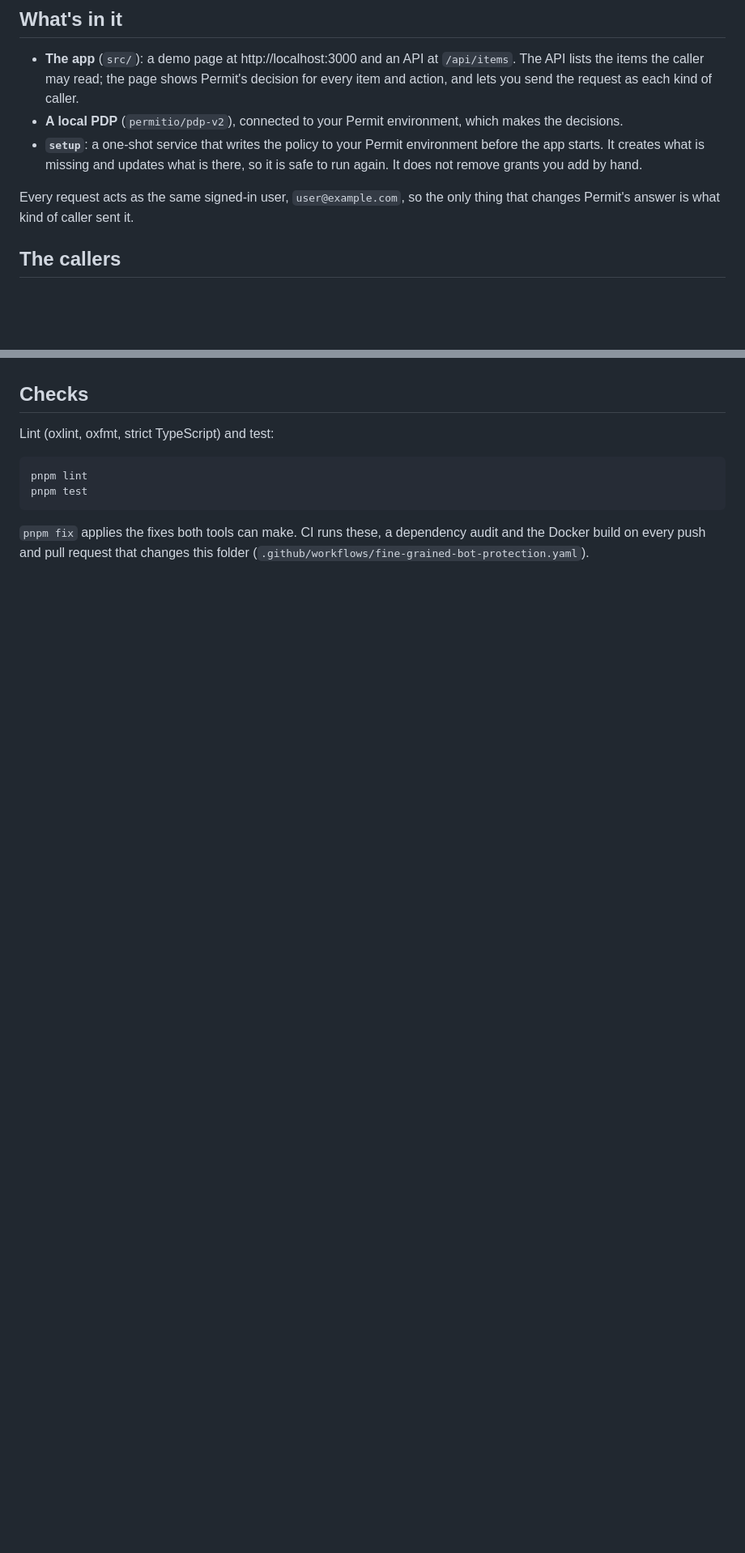
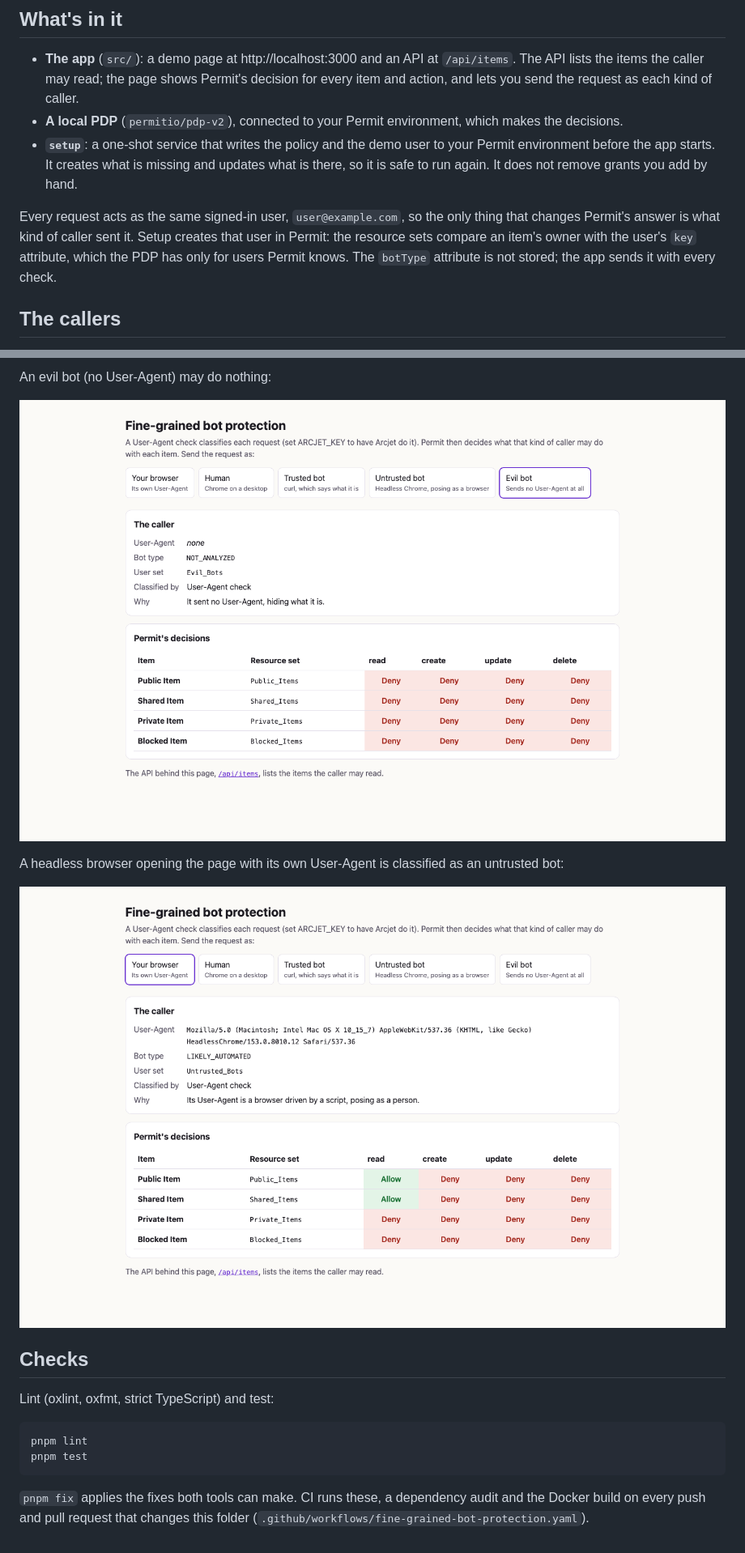
Before and after one commit to permitio/examples, a Markdown page: fine-grained-bot-protection/README.md, 2 parts joined by grey strips. Shown at 81% size. Rendered like a GitHub page; pictures changed too: fine-grained-bot-protection/screenshots/evil-bot.png (added), fine-grained-bot-protection/screenshots/headless-browser.png (added); blank space fills up the shorter version.

```diff
--- a/fine-grained-bot-protection/README.md
+++ b/fine-grained-bot-protection/README.md
@@ -8,9 +8,9 @@ The blog post [Introduce AI bots in your applications](https://www.permit.io/blo
 
 - **The app** (`src/`): a demo page at http://localhost:3000 and an API at `/api/items`. The API lists the items the caller may read; the page shows Permit's decision for every item and action, and lets you send the request as each kind of caller.
 - **A local PDP** (`permitio/pdp-v2`), connected to your Permit environment, which makes the decisions.
-- **`setup`**: a one-shot service that writes the policy to your Permit environment before the app starts. It creates what is missing and updates what is there, so it is safe to run again. It does not remove grants you add by hand.
+- **`setup`**: a one-shot service that writes the policy and the demo user to your Permit environment before the app starts. It creates what is missing and updates what is there, so it is safe to run again. It does not remove grants you add by hand.
 
-Every request acts as the same signed-in user, `user@example.com`, so the only thing that changes Permit's answer is what kind of caller sent it.
+Every request acts as the same signed-in user, `user@example.com`, so the only thing that changes Permit's answer is what kind of caller sent it. Setup creates that user in Permit: the resource sets compare an item's owner with the user's `key` attribute, which the PDP has only for users Permit knows. The `botType` attribute is not stored; the app sends it with every check.
 
 ## The callers
 
@@ -138,3 +151,10 @@ The demo page for each caller, taken against a local PDP, is in [`screenshots/`]
+An evil bot (no User-Agent) may do nothing:
+
+![The demo page sent as an evil bot](screenshots/evil-bot.png)
+
+A headless browser opening the page with its own User-Agent is classified as an untrusted bot:
+
+![The demo page opened by a headless browser](screenshots/headless-browser.png)
 
 ## Checks
 
```
Also changed, not shown: other parts of fine-grained-bot-protection/README.md (+14 -1 lines), fine-grained-bot-protection/screenshots/human.png (added), fine-grained-bot-protection/screenshots/trusted-bot.png (added), fine-grained-bot-protection/screenshots/untrusted-bot.png (added).
